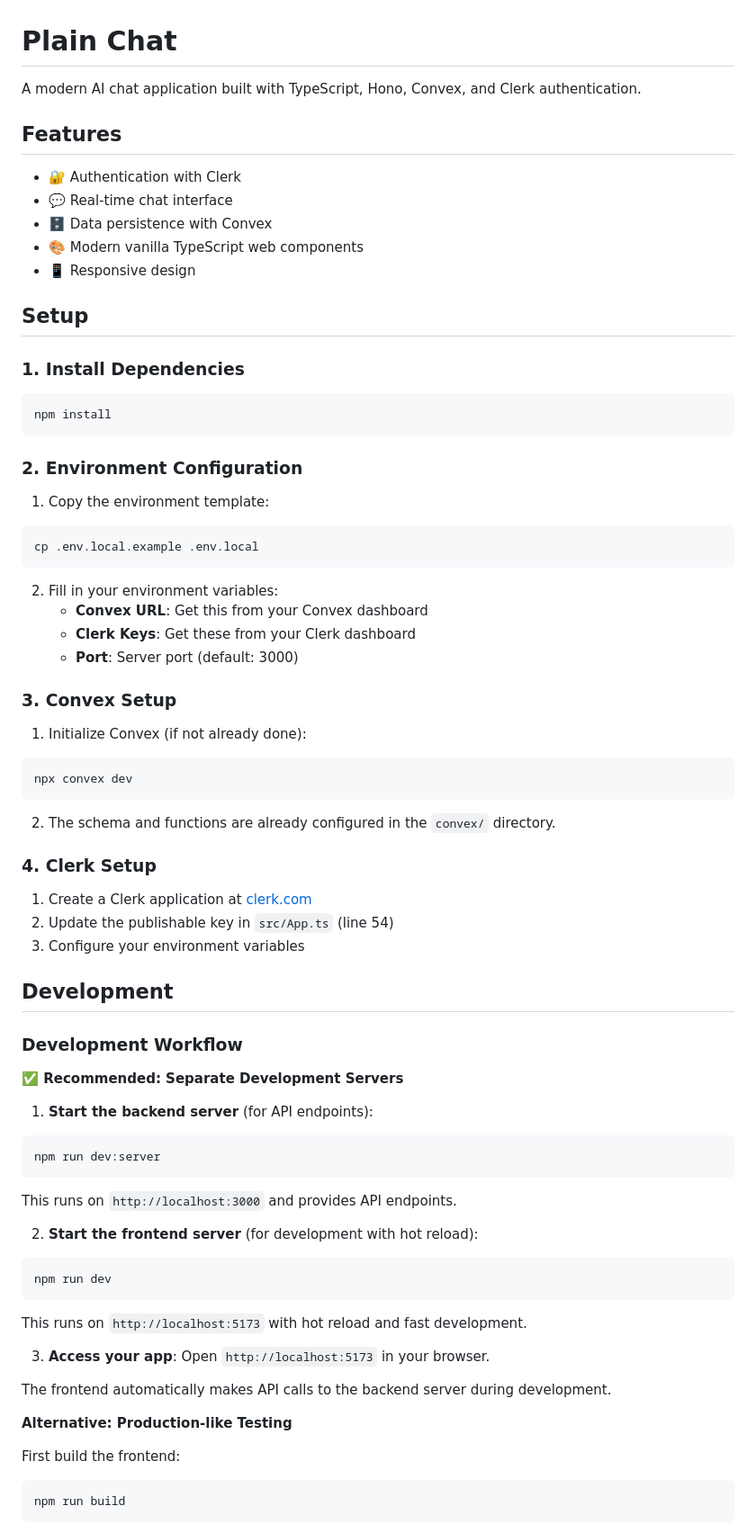
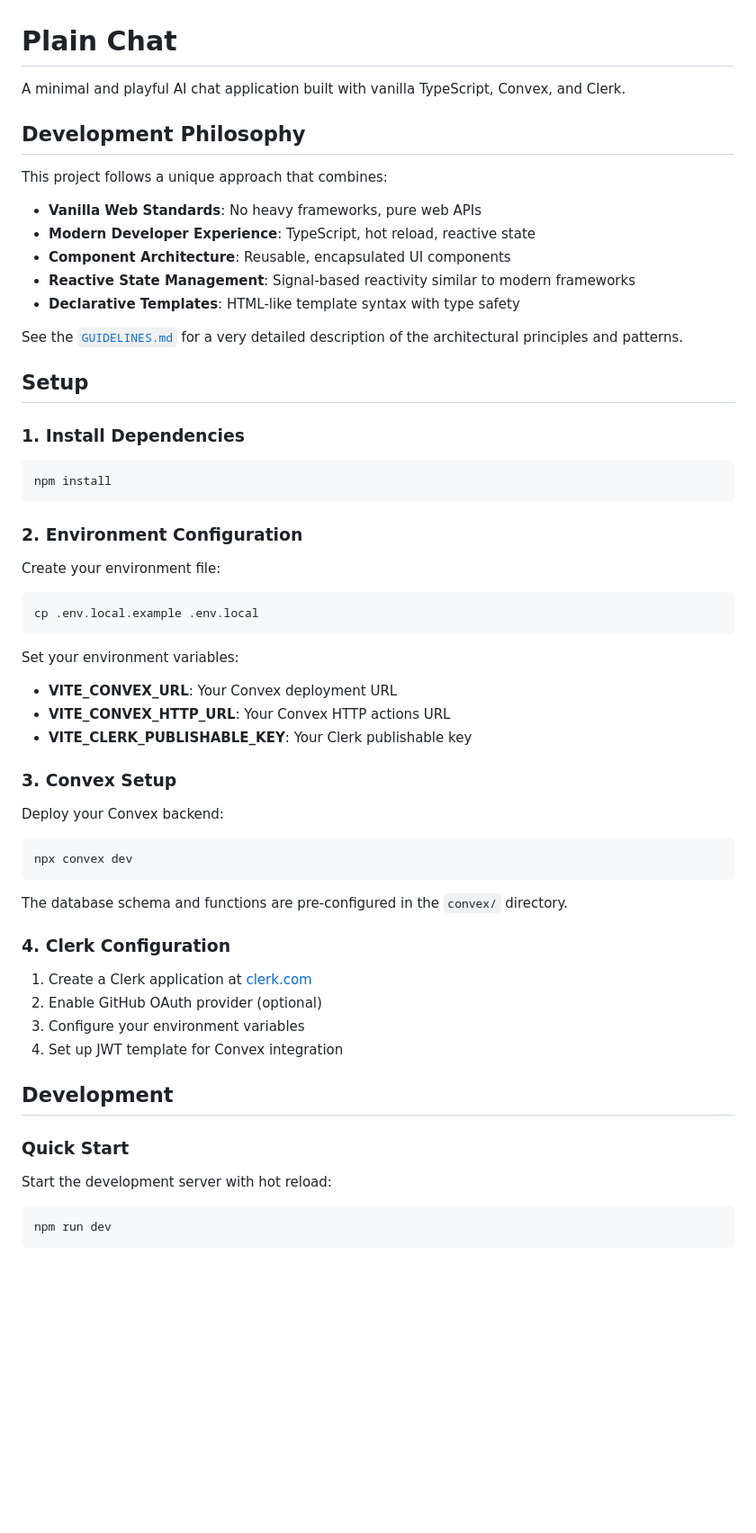
Before and after one commit to hawkticehurst/plain-chat, a Markdown page: README.md, the part around the change printed below. Shown: that part at 90% size. Drawn GitHub-style; blank space fills up the shorter version.

````diff
--- a/README.md
+++ b/README.md
@@ -1,14 +1,18 @@
 # Plain Chat
 
-A modern AI chat application built with TypeScript, Hono, Convex, and Clerk authentication.
+A minimal and playful AI chat application built with vanilla TypeScript, Convex, and Clerk.
 
-## Features
+## Development Philosophy
 
-- 🔐 Authentication with Clerk
-- 💬 Real-time chat interface
-- 🗄️ Data persistence with Convex
-- 🎨 Modern vanilla TypeScript web components
-- 📱 Responsive design
+This project follows a unique approach that combines:
+
+- **Vanilla Web Standards**: No heavy frameworks, pure web APIs
+- **Modern Developer Experience**: TypeScript, hot reload, reactive state
+- **Component Architecture**: Reusable, encapsulated UI components
+- **Reactive State Management**: Signal-based reactivity similar to modern frameworks
+- **Declarative Templates**: HTML-like template syntax with type safety
+
+See the [`GUIDELINES.md`](./GUIDELINES.md) for a very detailed description of the architectural principles and patterns.
 
 ## Setup
 
@@ -20,64 +24,42 @@ npm install
 
 ### 2. Environment Configuration
 
-1. Copy the environment template:
+Create your environment file:
 
 ```bash
 cp .env.local.example .env.local
 ```
 
-2. Fill in your environment variables:
-   - **Convex URL**: Get this from your Convex dashboard
-   - **Clerk Keys**: Get these from your Clerk dashboard
-   - **Port**: Server port (default: 3000)
+Set your environment variables:
+
+- **VITE_CONVEX_URL**: Your Convex deployment URL
+- **VITE_CONVEX_HTTP_URL**: Your Convex HTTP actions URL
+- **VITE_CLERK_PUBLISHABLE_KEY**: Your Clerk publishable key
 
 ### 3. Convex Setup
 
-1. Initialize Convex (if not already done):
+Deploy your Convex backend:
 
 ```bash
 npx convex dev
 ```
 
-2. The schema and functions are already configured in the `convex/` directory.
+The database schema and functions are pre-configured in the `convex/` directory.
 
-### 4. Clerk Setup
+### 4. Clerk Configuration
 
 1. Create a Clerk application at [clerk.com](https://clerk.com)
-2. Update the publishable key in `src/App.ts` (line 54)
+2. Enable GitHub OAuth provider (optional)
 3. Configure your environment variables
+4. Set up JWT template for Convex integration
 
 ## Development
 
-### Development Workflow
+### Quick Start
 
-**✅ Recommended: Separate Development Servers**
-
-1. **Start the backend server** (for API endpoints):
-
-```bash
-npm run dev:server
-```
-
-This runs on `http://localhost:3000` and provides API endpoints.
-
-2. **Start the frontend server** (for development with hot reload):
+Start the development server with hot reload:
 
 ```bash
 npm run dev
 ```
 
-This runs on `http://localhost:5173` with hot reload and fast development.
-
-3. **Access your app**: Open `http://localhost:5173` in your browser.
-
-The frontend automatically makes API calls to the backend server during development.
-
-**Alternative: Production-like Testing**
-
-First build the frontend:
-
-```bash
-npm run build
-```
-
````
Also changed, not shown: other parts of README.md (+92 -46 lines).
